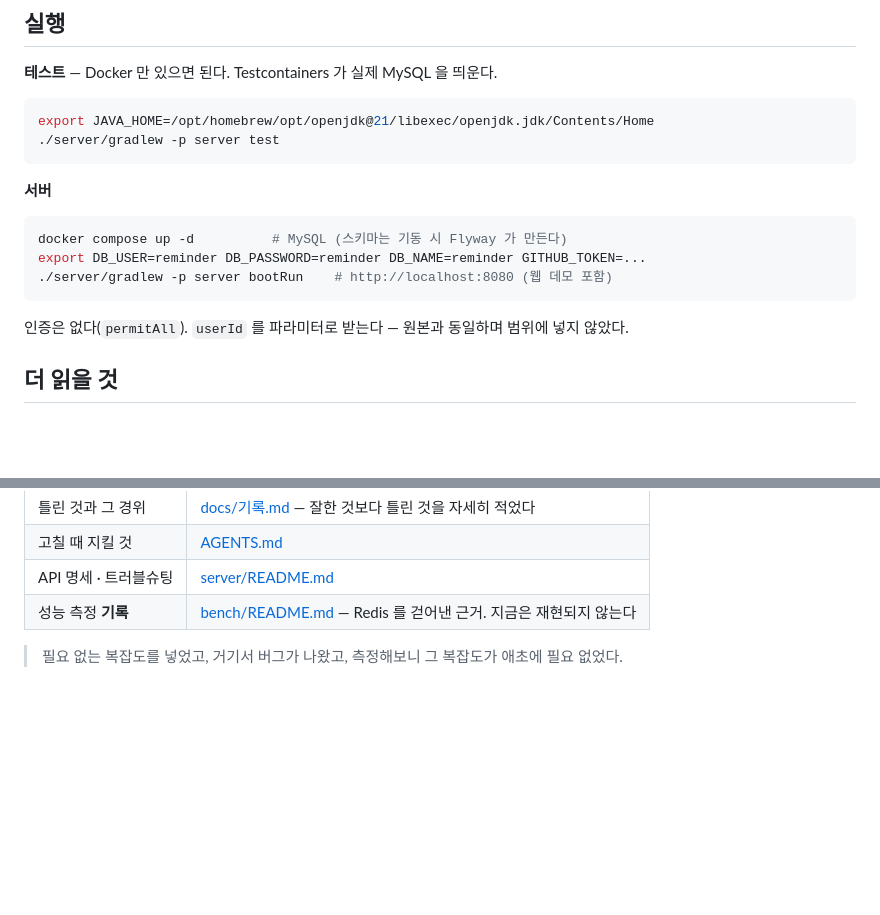
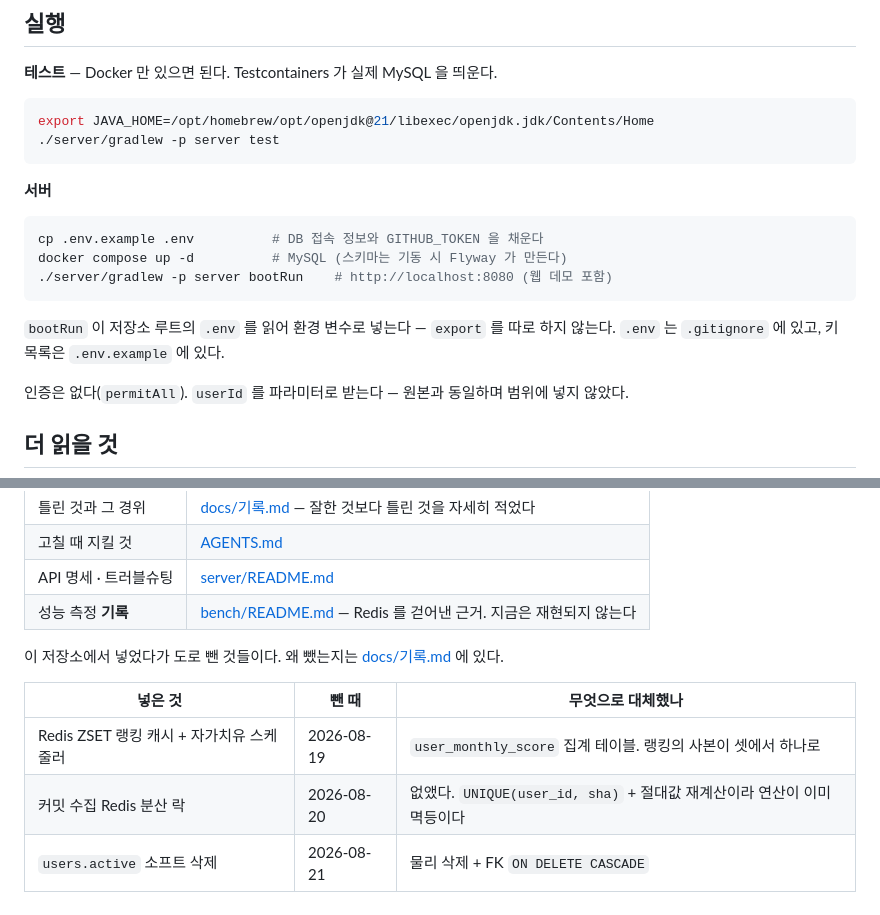
Before and after one commit to Layla7120/code_test_reminder_server, a Markdown page: README.md, 2 parts joined by grey strips. GitHub-like rendering; blank space fills up the shorter version.

````diff
--- a/README.md
+++ b/README.md
@@ -60,10 +60,13 @@ export JAVA_HOME=/opt/homebrew/opt/openjdk@21/libexec/openjdk.jdk/Contents/Home
 **서버**
 
 ```bash
+cp .env.example .env          # DB 접속 정보와 GITHUB_TOKEN 을 채운다
 docker compose up -d          # MySQL (스키마는 기동 시 Flyway 가 만든다)
-export DB_USER=reminder DB_PASSWORD=reminder DB_NAME=reminder GITHUB_TOKEN=...
 ./server/gradlew -p server bootRun    # http://localhost:8080 (웹 데모 포함)
 ```
+
+`bootRun` 이 저장소 루트의 `.env` 를 읽어 환경 변수로 넣는다 — `export` 를 따로 하지
+않는다. `.env` 는 `.gitignore` 에 있고, 키 목록은 `.env.example` 에 있다.
 
 인증은 없다(`permitAll`). `userId` 를 파라미터로 받는다 — 원본과 동일하며 범위에 넣지 않았다.
 
@@ -78,4 +81,10 @@ export DB_USER=reminder DB_PASSWORD=reminder DB_NAME=reminder GITHUB_TOKEN=...
 | API 명세 · 트러블슈팅 | [server/README.md](server/README.md)                               |
 | 성능 측정 **기록** | [bench/README.md](bench/README.md) — Redis 를 걷어낸 근거. 지금은 재현되지 않는다 |
 
-> 필요 없는 복잡도를 넣었고, 거기서 버그가 나왔고, 측정해보니 그 복잡도가 애초에 필요 없었다.
+이 저장소에서 넣었다가 도로 뺀 것들이다. 왜 뺐는지는 [docs/기록.md](docs/기록.md) 에 있다.
+
+| 넣은 것 | 뺀 때 | 무엇으로 대체했나 |
+|---|---|---|
+| Redis ZSET 랭킹 캐시 + 자가치유 스케줄러 | 2026-08-19 | `user_monthly_score` 집계 테이블. 랭킹의 사본이 셋에서 하나로 |
+| 커밋 수집 Redis 분산 락 | 2026-08-20 | 없앴다. `UNIQUE(user_id, sha)` + 절대값 재계산이라 연산이 이미 멱등이다 |
+| `users.active` 소프트 삭제 | 2026-08-21 | 물리 삭제 + FK `ON DELETE CASCADE` |
````
Also changed, not shown: docs/기록.md (+6 -2 lines).
